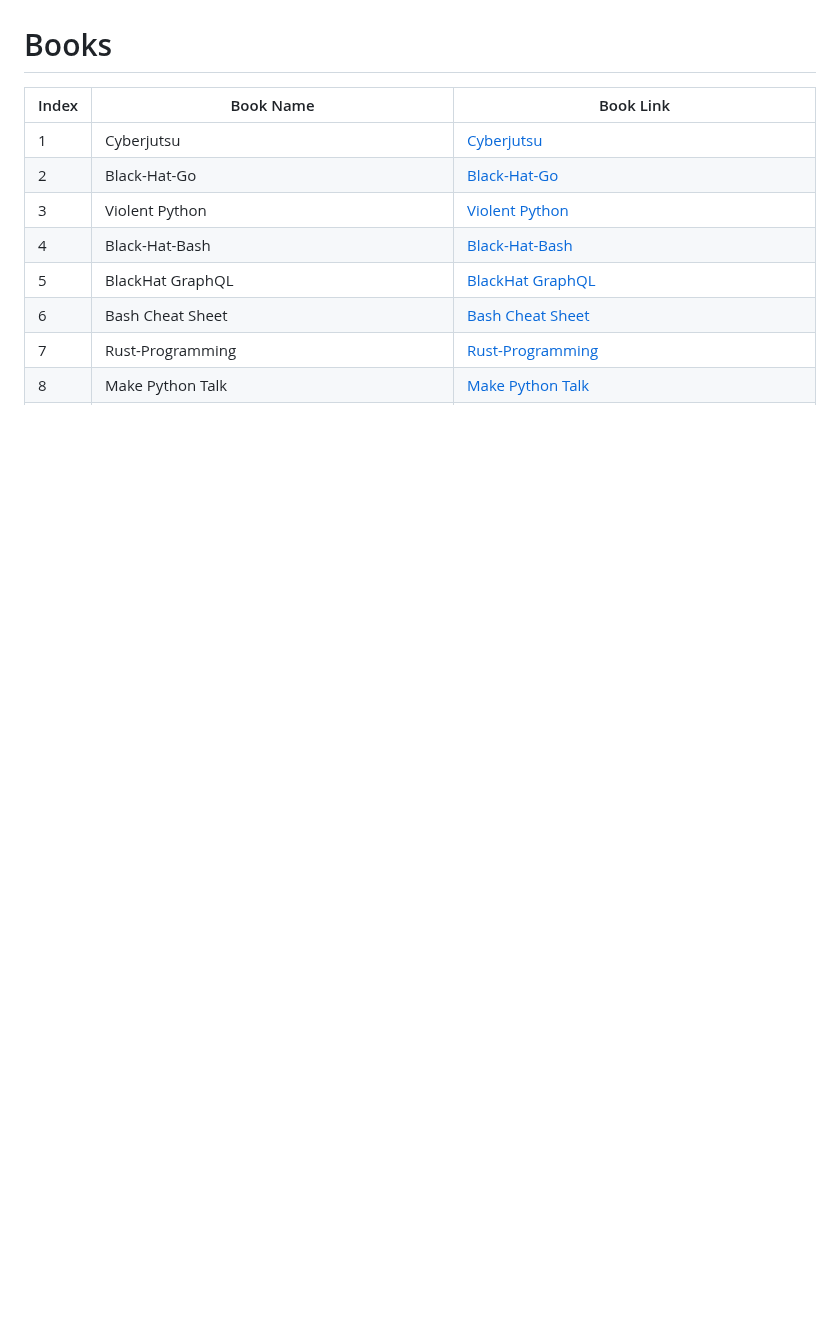
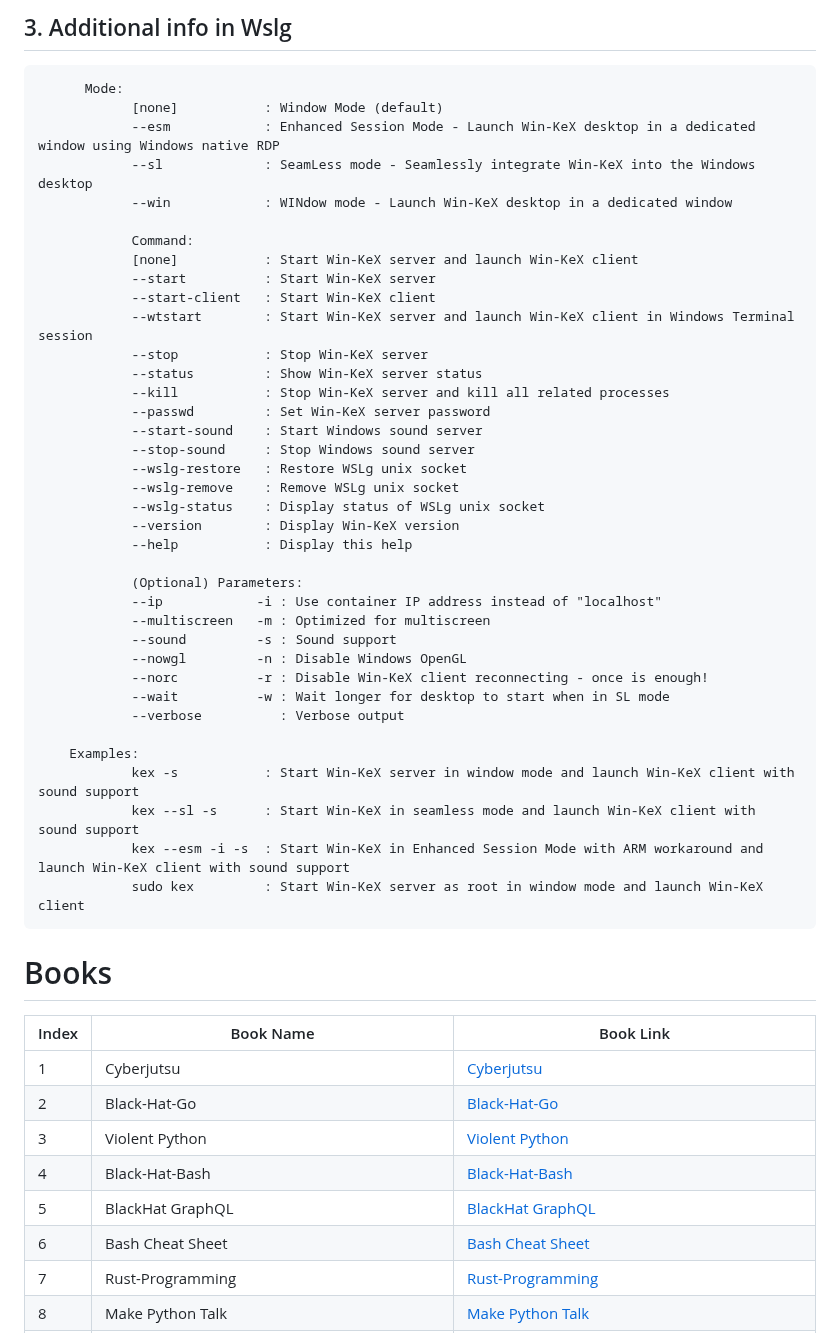
Before and after one commit to Raunaksplanet/My-CyberSecurity-Store, a Markdown page: README.md, the part around one of its changes. Drawn GitHub-style; blank space fills up the shorter version.

```diff
--- a/README.md
+++ b/README.md
@@ -15,3 +55,41 @@
+## 3. Additional info in Wslg
+          Mode:
+                [none]           : Window Mode (default)
+                --esm            : Enhanced Session Mode - Launch Win-KeX desktop in a dedicated window using Windows native RDP
+                --sl             : SeamLess mode - Seamlessly integrate Win-KeX into the Windows desktop
+                --win            : WINdow mode - Launch Win-KeX desktop in a dedicated window
+
+                Command:
+                [none]           : Start Win-KeX server and launch Win-KeX client
+                --start          : Start Win-KeX server
+                --start-client   : Start Win-KeX client
+                --wtstart        : Start Win-KeX server and launch Win-KeX client in Windows Terminal session
+                --stop           : Stop Win-KeX server
+                --status         : Show Win-KeX server status
+                --kill           : Stop Win-KeX server and kill all related processes
+                --passwd         : Set Win-KeX server password
+                --start-sound    : Start Windows sound server
+                --stop-sound     : Stop Windows sound server
+                --wslg-restore   : Restore WSLg unix socket
+                --wslg-remove    : Remove WSLg unix socket
+                --wslg-status    : Display status of WSLg unix socket
+                --version        : Display Win-KeX version
+                --help           : Display this help
+
+                (Optional) Parameters:
+                --ip            -i : Use container IP address instead of "localhost"
+                --multiscreen   -m : Optimized for multiscreen
+                --sound         -s : Sound support
+                --nowgl         -n : Disable Windows OpenGL
+                --norc          -r : Disable Win-KeX client reconnecting - once is enough!
+                --wait          -w : Wait longer for desktop to start when in SL mode
+                --verbose          : Verbose output
+
+        Examples:
+                kex -s           : Start Win-KeX server in window mode and launch Win-KeX client with sound support
+                kex --sl -s      : Start Win-KeX in seamless mode and launch Win-KeX client with sound support
+                kex --esm -i -s  : Start Win-KeX in Enhanced Session Mode with ARM workaround and launch Win-KeX client with sound support
+                sudo kex         : Start Win-KeX server as root in window mode and launch Win-KeX client
 
 # Books
 
```
Also changed, not shown: other parts of README.md (+40 -0 lines).
